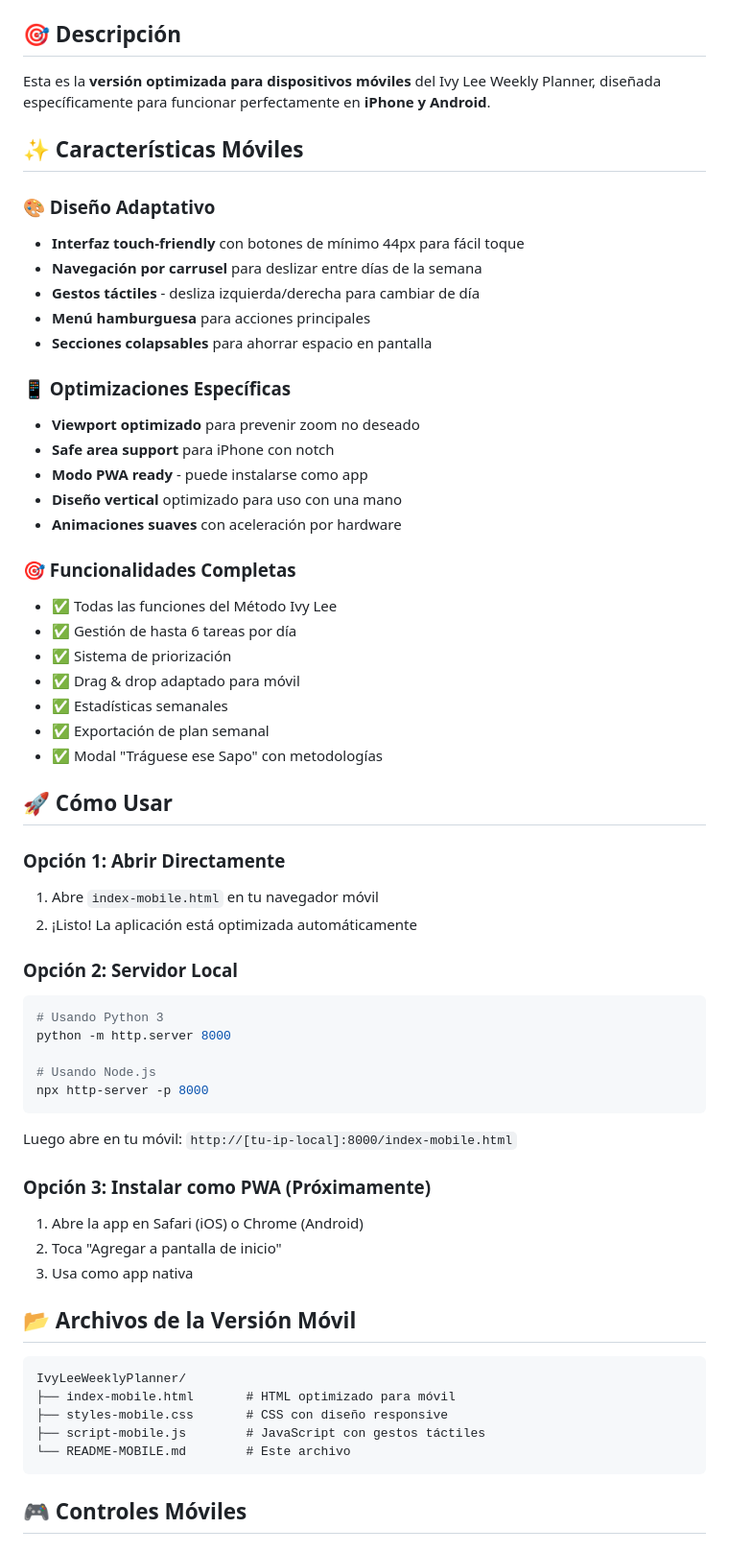
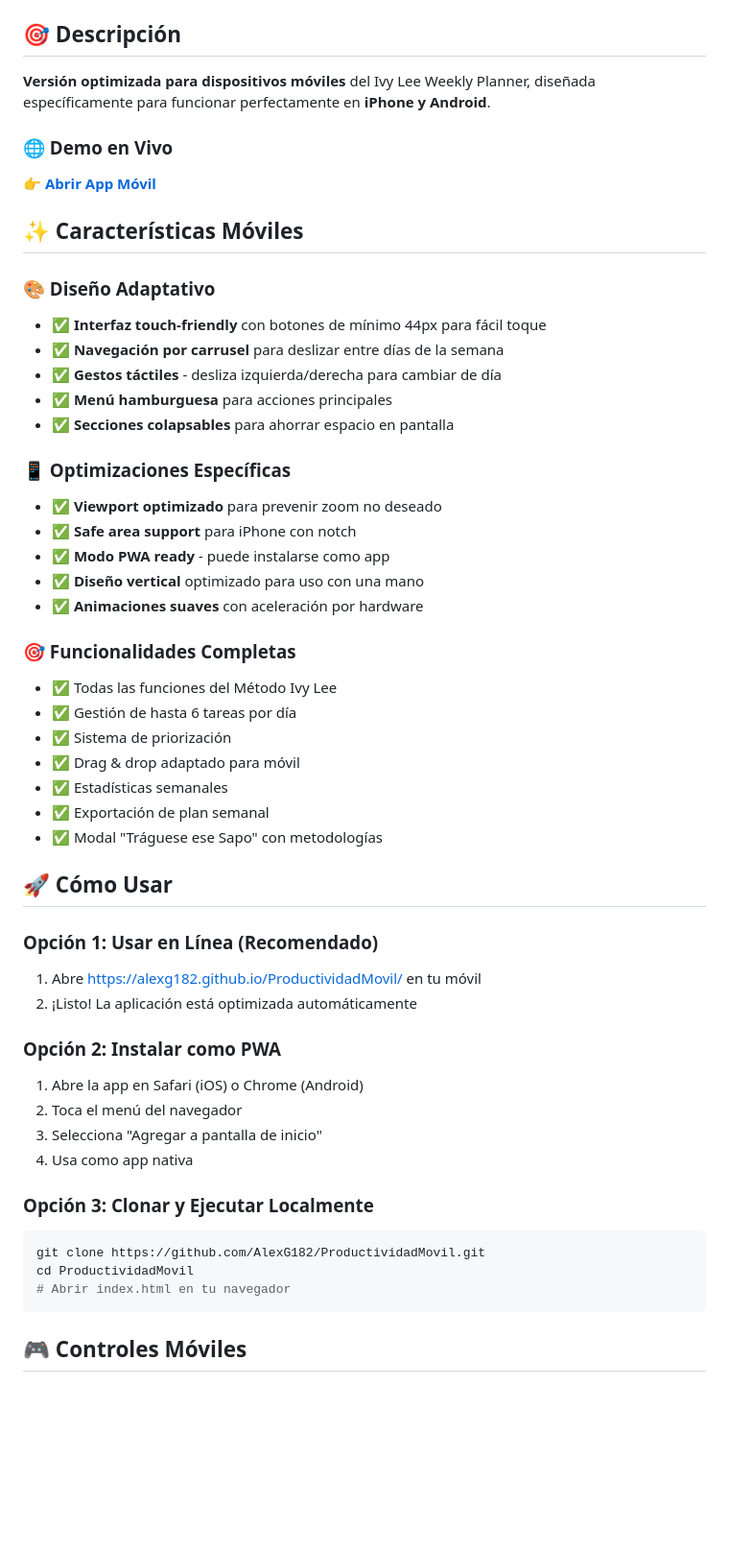
Before and after one commit to AlexG182/ProductividadMovil, a Markdown page: README.md, the part around one of its changes. Shown at 96% size. Drawn GitHub-style; blank space fills up the shorter version.

Commit message:
Actualizar README con enlace a demo en vivo y documentación completa

````diff
--- a/README.md
+++ b/README.md
@@ -2,23 +6,26 @@
 
 ## 🎯 Descripción
 
-Esta es la **versión optimizada para dispositivos móviles** del Ivy Lee Weekly Planner, diseñada específicamente para funcionar perfectamente en **iPhone y Android**.
+**Versión optimizada para dispositivos móviles** del Ivy Lee Weekly Planner, diseñada específicamente para funcionar perfectamente en **iPhone y Android**.
+
+### 🌐 Demo en Vivo
+👉 **[Abrir App Móvil](https://alexg182.github.io/ProductividadMovil/)**
 
 ## ✨ Características Móviles
 
 ### 🎨 Diseño Adaptativo
-- **Interfaz touch-friendly** con botones de mínimo 44px para fácil toque
-- **Navegación por carrusel** para deslizar entre días de la semana
-- **Gestos táctiles** - desliza izquierda/derecha para cambiar de día
-- **Menú hamburguesa** para acciones principales
-- **Secciones colapsables** para ahorrar espacio en pantalla
+- ✅ **Interfaz touch-friendly** con botones de mínimo 44px para fácil toque
+- ✅ **Navegación por carrusel** para deslizar entre días de la semana
+- ✅ **Gestos táctiles** - desliza izquierda/derecha para cambiar de día
+- ✅ **Menú hamburguesa** para acciones principales
+- ✅ **Secciones colapsables** para ahorrar espacio en pantalla
 
 ### 📱 Optimizaciones Específicas
-- **Viewport optimizado** para prevenir zoom no deseado
-- **Safe area support** para iPhone con notch
-- **Modo PWA ready** - puede instalarse como app
-- **Diseño vertical** optimizado para uso con una mano
-- **Animaciones suaves** con aceleración por hardware
+- ✅ **Viewport optimizado** para prevenir zoom no deseado
+- ✅ **Safe area support** para iPhone con notch
+- ✅ **Modo PWA ready** - puede instalarse como app
+- ✅ **Diseño vertical** optimizado para uso con una mano
+- ✅ **Animaciones suaves** con aceleración por hardware
 
 ### 🎯 Funcionalidades Completas
 - ✅ Todas las funciones del Método Ivy Lee
@@ -31,33 +38,21 @@ Esta es la **versión optimizada para dispositivos móviles** del Ivy Lee Weekly
 
 ## 🚀 Cómo Usar
 
-### Opción 1: Abrir Directamente
-1. Abre `index-mobile.html` en tu navegador móvil
+### Opción 1: Usar en Línea (Recomendado)
+1. Abre [https://alexg182.github.io/ProductividadMovil/](https://alexg182.github.io/ProductividadMovil/) en tu móvil
 2. ¡Listo! La aplicación está optimizada automáticamente
 
-### Opción 2: Servidor Local
+### Opción 2: Instalar como PWA
+1. Abre la app en Safari (iOS) o Chrome (Android)
+2. Toca el menú del navegador
+3. Selecciona "Agregar a pantalla de inicio"
+4. Usa como app nativa
+
+### Opción 3: Clonar y Ejecutar Localmente
 ```bash
-# Usando Python 3
-python -m http.server 8000
-
-# Usando Node.js
-npx http-server -p 8000
-```
-Luego abre en tu móvil: `http://[tu-ip-local]:8000/index-mobile.html`
-
-### Opción 3: Instalar como PWA (Próximamente)
-1. Abre la app en Safari (iOS) o Chrome (Android)
-2. Toca "Agregar a pantalla de inicio"
-3. Usa como app nativa
-
-## 📂 Archivos de la Versión Móvil
-
-```
-IvyLeeWeeklyPlanner/
-├── index-mobile.html       # HTML optimizado para móvil
-├── styles-mobile.css       # CSS con diseño responsive
-├── script-mobile.js        # JavaScript con gestos táctiles
-└── README-MOBILE.md        # Este archivo
+git clone https://github.com/AlexG182/ProductividadMovil.git
+cd ProductividadMovil
+# Abrir index.html en tu navegador
 ```
 
 ## 🎮 Controles Móviles
````
Also changed, not shown: other parts of README.md (+47 -43 lines).
